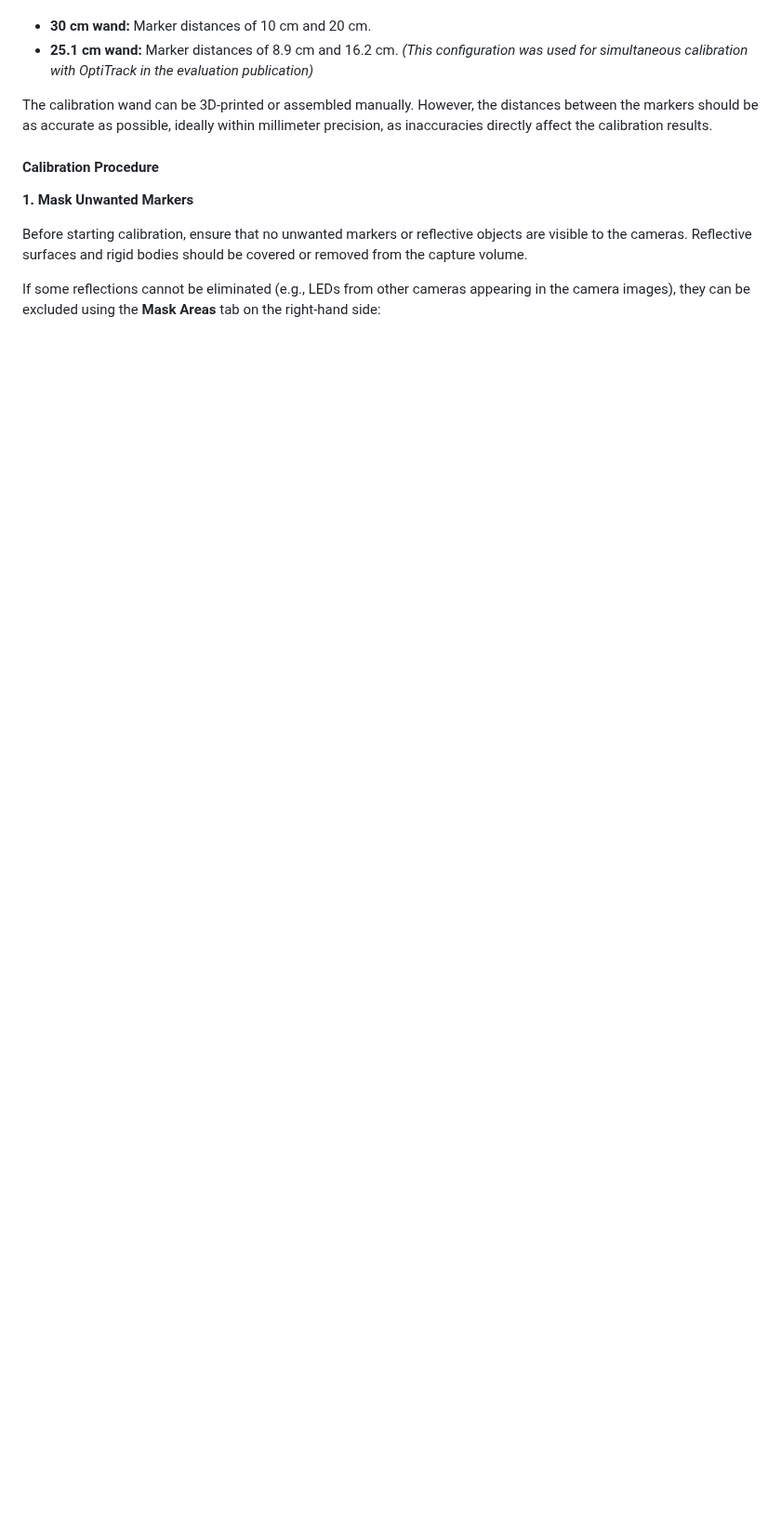
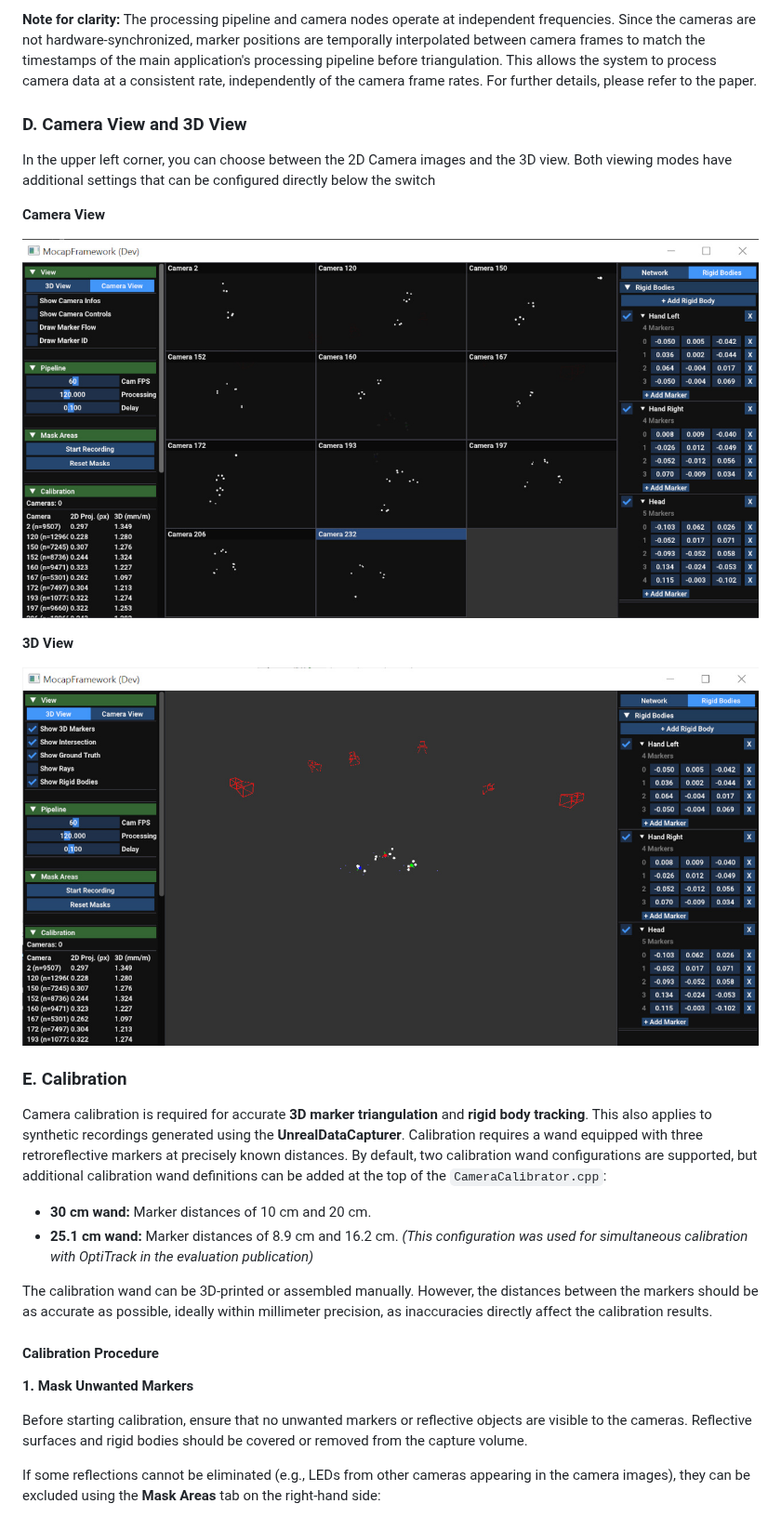
Before and after one commit to muehlenb/Mocap-Pi, a Markdown page: app/README.md, the part around one of its changes. Shown at 93% size. Drawn GitHub-style; pictures changed too: img/main-3D-view.jpg (added), img/main-camera-views.jpg (added); blank space fills up the shorter version.

```diff
--- a/app/README.md
+++ b/app/README.md
@@ -59,3 +89,20 @@ Calibration requires a wand equipped with three retroreflective markers at preci
+**Note for clarity:** The processing pipeline and camera nodes operate at independent frequencies. Since the cameras are not hardware-synchronized, marker positions are temporally interpolated between camera frames to match the timestamps of the main application's processing pipeline before triangulation. This allows the system to process camera data at a consistent rate, independently of the camera frame rates. For further details, please refer to the paper.
+
+### D. Camera View and 3D View
+In the upper left corner, you can choose between the 2D Camera images and the 3D view. Both viewing modes have additional settings that can be configured directly below the switch
+
+**Camera View**
+
+![Camera View Screenshot](https://raw.githubusercontent.com/muehlenb/Mocap-Pi/initial_release/img/main-camera-views.jpg)
+
+**3D View**
+
+![3D View Screenshot](https://raw.githubusercontent.com/muehlenb/Mocap-Pi/initial_release/img/main-3D-view.jpg)
+
+
+### E. Calibration
+
+Camera calibration is required for accurate **3D marker triangulation** and **rigid body tracking**. This also applies to synthetic recordings generated using the **UnrealDataCapturer**. Calibration requires a wand equipped with three retroreflective markers at precisely known distances. By default, two calibration wand configurations are supported, but additional calibration wand definitions can be added at the top of the `CameraCalibrator.cpp`:
 
 - **30 cm wand:** Marker distances of 10 cm and 20 cm.
 - **25.1 cm wand:** Marker distances of 8.9 cm and 16.2 cm. *(This configuration was used for simultaneous calibration with OptiTrack in the evaluation publication)*
```
Also changed, not shown: other parts of app/README.md (+35 -8 lines), img/main-rigidbody-menu.png (added).
